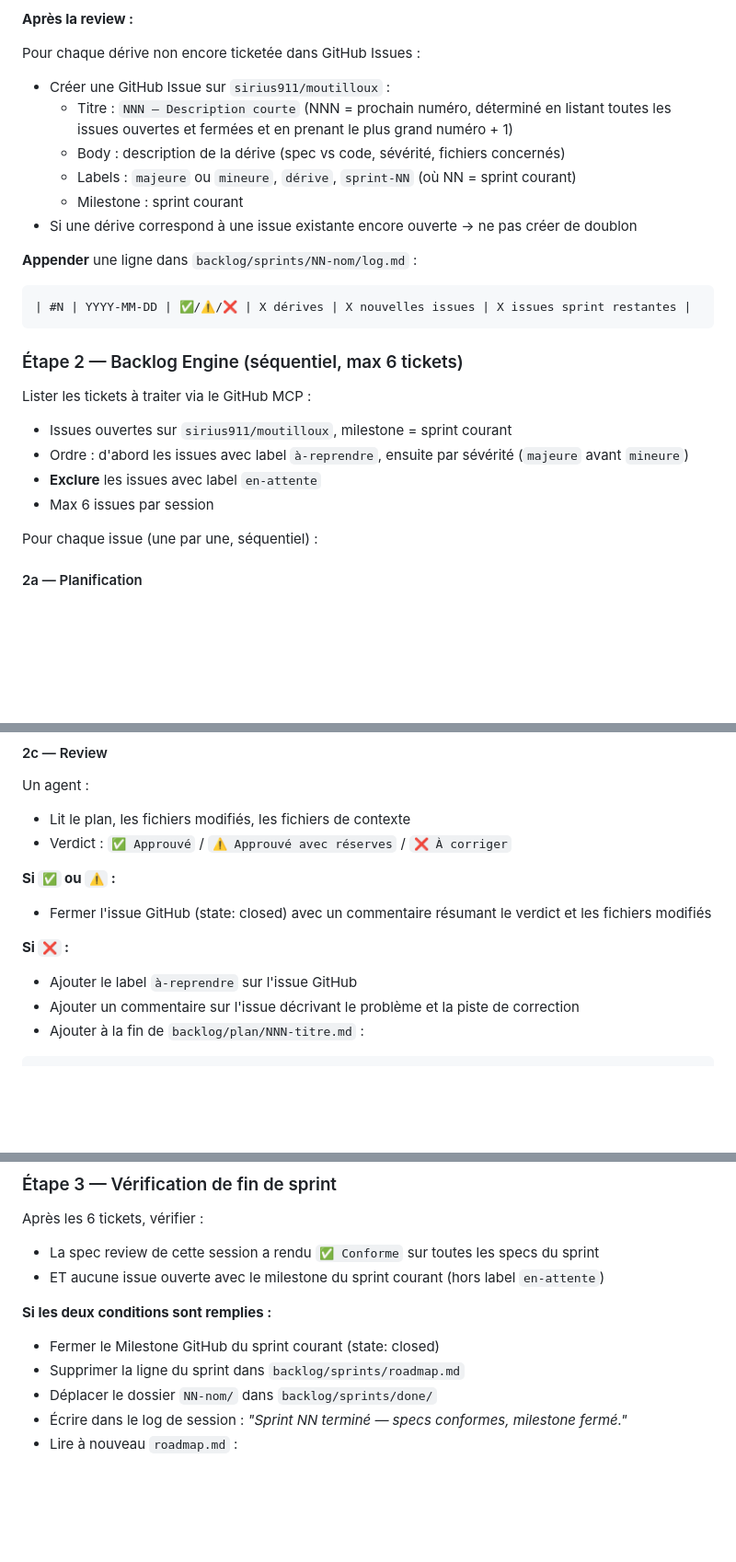
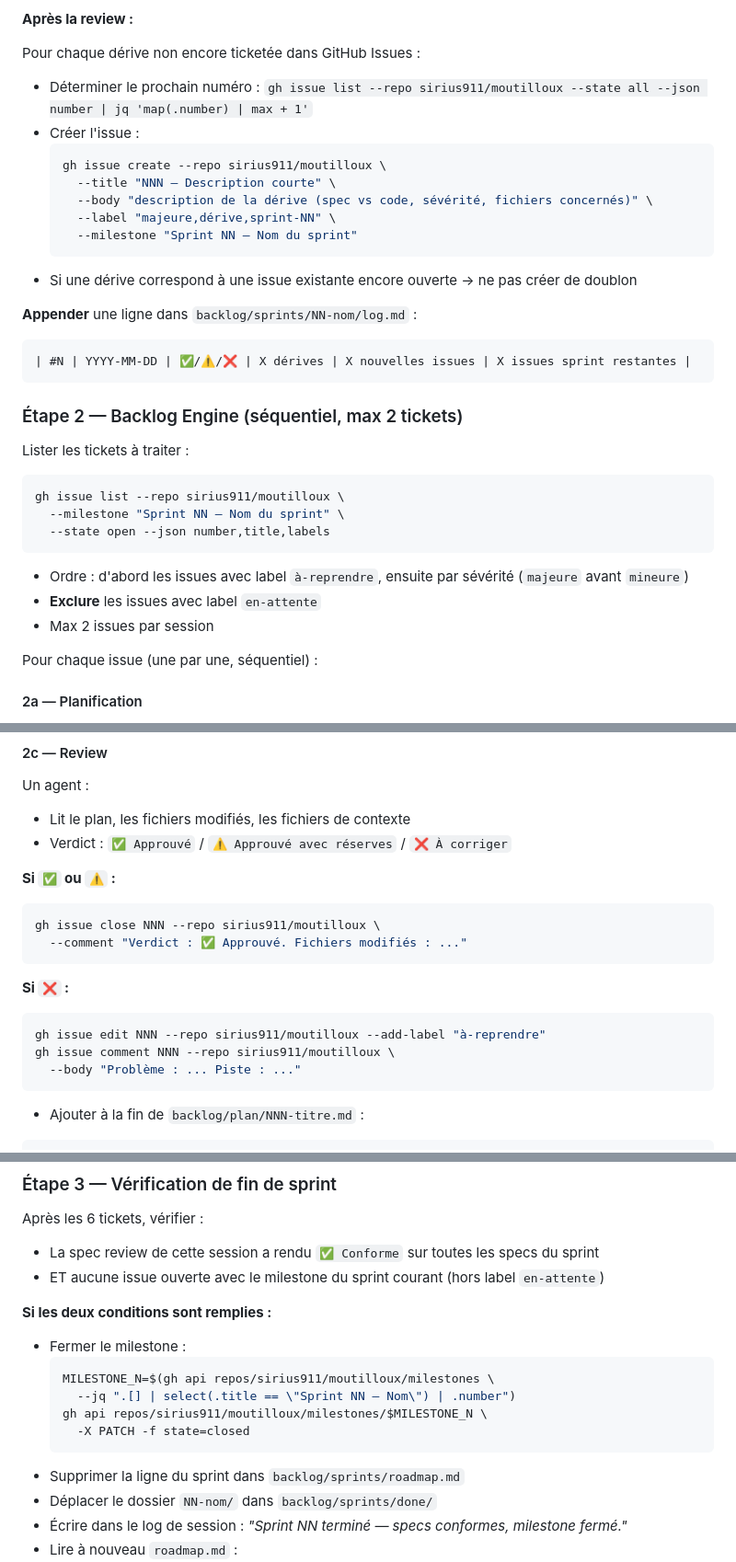
Before and after one commit to sirius911/moutilloux, a Markdown page: backlog/SESSION_ENGINE.md, 3 parts joined by grey strips. Shown at 92% size. GitHub-like rendering; blank space fills up the shorter version.

Commit message:
infra: SESSION_ENGINE — gh CLI, max 2 tickets/session, routine locale
- Remplace tous les appels GitHub MCP par gh CLI (push SSH, gh issue/milestone)
- Réduit le max tickets par session de 6 → 2 (budget token)
- Documente le passage en Routine locale (credentials git locaux)

Co-Authored-By: Claude Sonnet 4.6 <noreply@anthropic.com>

````diff
--- a/backlog/SESSION_ENGINE.md
+++ b/backlog/SESSION_ENGINE.md
@@ -130,12 +131,15 @@ Pour chaque spec listée dans le `sprint.md` courant (champ `specs:`) :
 **Après la review :**
 
 Pour chaque dérive non encore ticketée dans GitHub Issues :
-- Créer une GitHub Issue sur `sirius911/moutilloux` :
-  - Titre : `NNN — Description courte` (NNN = prochain numéro, déterminé en listant
-    toutes les issues ouvertes et fermées et en prenant le plus grand numéro + 1)
-  - Body : description de la dérive (spec vs code, sévérité, fichiers concernés)
-  - Labels : `majeure` ou `mineure`, `dérive`, `sprint-NN` (où NN = sprint courant)
-  - Milestone : sprint courant
+- Déterminer le prochain numéro : `gh issue list --repo sirius911/moutilloux --state all --json number | jq 'map(.number) | max + 1'`
+- Créer l'issue :
+  ```bash
+  gh issue create --repo sirius911/moutilloux \
+    --title "NNN — Description courte" \
+    --body "description de la dérive (spec vs code, sévérité, fichiers concernés)" \
+    --label "majeure,dérive,sprint-NN" \
+    --milestone "Sprint NN — Nom du sprint"
+  ```
 - Si une dérive correspond à une issue existante encore ouverte → ne pas créer de doublon
 
 **Appender** une ligne dans `backlog/sprints/NN-nom/log.md` :
@@ -143,13 +147,17 @@ Pour chaque dérive non encore ticketée dans GitHub Issues :
 | #N | YYYY-MM-DD | ✅/⚠️/❌ | X dérives | X nouvelles issues | X issues sprint restantes |
 ```
 
-### Étape 2 — Backlog Engine (séquentiel, max 6 tickets)
+### Étape 2 — Backlog Engine (séquentiel, max 2 tickets)
 
-Lister les tickets à traiter via le GitHub MCP :
-- Issues ouvertes sur `sirius911/moutilloux`, milestone = sprint courant
+Lister les tickets à traiter :
+```bash
+gh issue list --repo sirius911/moutilloux \
+  --milestone "Sprint NN — Nom du sprint" \
+  --state open --json number,title,labels
+```
 - Ordre : d'abord les issues avec label `à-reprendre`, ensuite par sévérité (`majeure` avant `mineure`)
 - **Exclure** les issues avec label `en-attente`
-- Max 6 issues par session
+- Max 2 issues par session
 
 Pour chaque issue (une par une, séquentiel) :
 
@@ -203,12 +211,17 @@ Un agent :
 - Verdict : `✅ Approuvé` / `⚠️ Approuvé avec réserves` / `❌ À corriger`
 
 **Si `✅` ou `⚠️` :**
-- Fermer l'issue GitHub (state: closed) avec un commentaire résumant le verdict
-  et les fichiers modifiés
+```bash
+gh issue close NNN --repo sirius911/moutilloux \
+  --comment "Verdict : ✅ Approuvé. Fichiers modifiés : ..."
+```
 
 **Si `❌` :**
-- Ajouter le label `à-reprendre` sur l'issue GitHub
-- Ajouter un commentaire sur l'issue décrivant le problème et la piste de correction
+```bash
+gh issue edit NNN --repo sirius911/moutilloux --add-label "à-reprendre"
+gh issue comment NNN --repo sirius911/moutilloux \
+  --body "Problème : ... Piste : ..."
+```
 - Ajouter à la fin de `backlog/plan/NNN-titre.md` :
 
 ```markdown
@@ -250,7 +263,13 @@ Après les 6 tickets, vérifier :
 - ET aucune issue ouverte avec le milestone du sprint courant (hors label `en-attente`)
 
 **Si les deux conditions sont remplies :**
-- Fermer le Milestone GitHub du sprint courant (state: closed)
+- Fermer le milestone :
+  ```bash
+  MILESTONE_N=$(gh api repos/sirius911/moutilloux/milestones \
+    --jq ".[] | select(.title == \"Sprint NN — Nom\") | .number")
+  gh api repos/sirius911/moutilloux/milestones/$MILESTONE_N \
+    -X PATCH -f state=closed
+  ```
 - Supprimer la ligne du sprint dans `backlog/sprints/roadmap.md`
 - Déplacer le dossier `NN-nom/` dans `backlog/sprints/done/`
 - Écrire dans le log de session : _"Sprint NN terminé — specs conformes, milestone fermé."_
````
Also changed, not shown: other parts of backlog/SESSION_ENGINE.md (+5 -4 lines).
